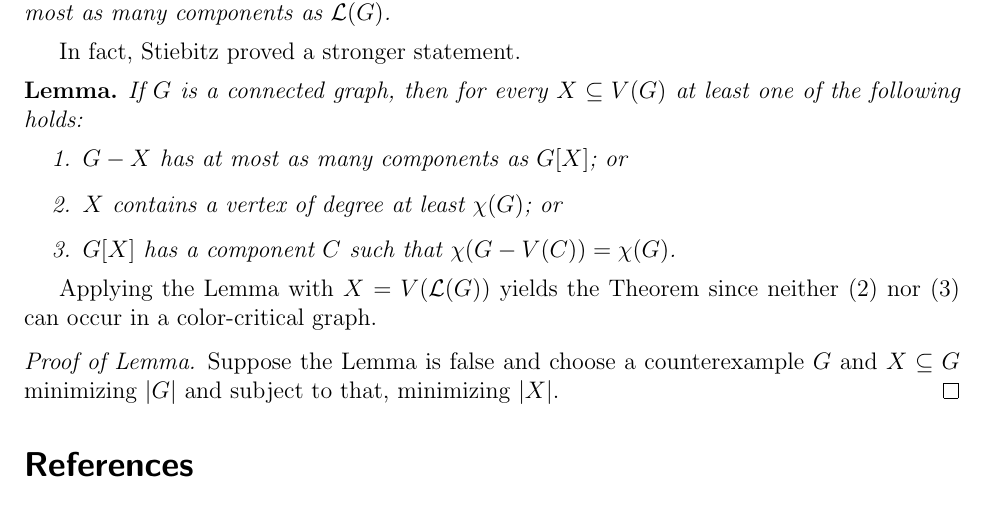
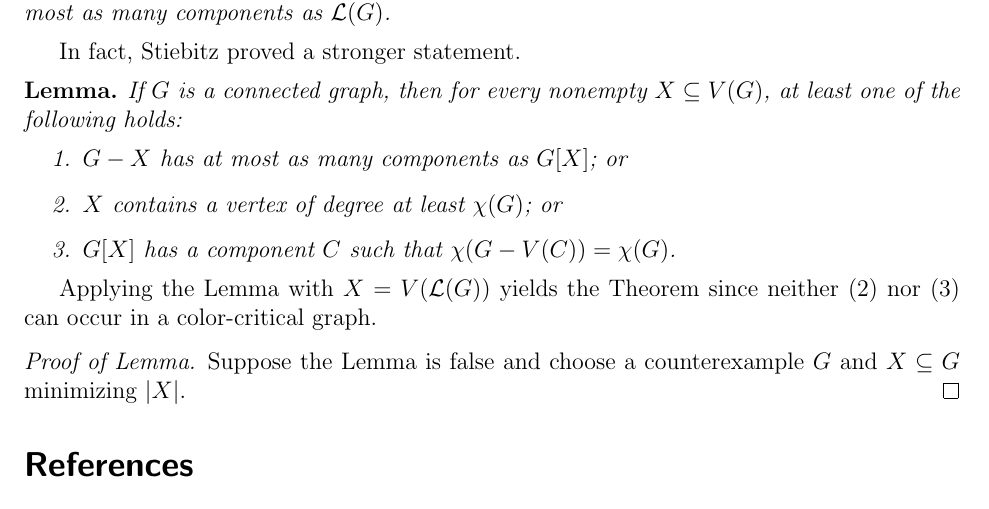
Before and after one commit to landon/Research, a LaTeX document (notes/StiebitzComponents.tex): part of the page, cut so that both start at the same text. Compiled offline with pdfLaTeX.

Commit message:
X needs to be nonempty

```diff
--- a/notes/StiebitzComponents.tex
+++ b/notes/StiebitzComponents.tex
@@ -121,7 +121,7 @@ If $G$ is a color-critical graph with $\delta(G) = \chi(G) - 1$, then $\H(G)$ ha
 
 In fact, Stiebitz proved a stronger statement.
 \begin{Lemma}
-If $G$ is a connected graph, then for every $X \subseteq V(G)$ at least one of the following holds:
+If $G$ is a connected graph, then for every nonempty $X \subseteq V(G)$, at least one of the following holds:
 \begin{enumerate}
 \item $G - X$ has at most as many components as $G[X]$; or
 \item $X$ contains a vertex of degree at least $\chi(G)$; or
@@ -132,7 +132,7 @@ If $G$ is a connected graph, then for every $X \subseteq V(G)$ at least one of t
 Applying the Lemma with $X = V(\L(G))$ yields the Theorem since neither (2) nor (3) can occur in a color-critical graph.
 
 \begin{proof}[Proof of Lemma]
-Suppose the Lemma is false and choose a counterexample $G$ and $X \subseteq G$ minimizing $|G|$ and subject to that, minimizing $|X|$.
+Suppose the Lemma is false and choose a counterexample $G$ and $X \subseteq G$ minimizing $|X|$.
 \end{proof}
 
 \bibliographystyle{amsplain}
```
Also changed, not shown: notes/StiebitzComponents.pdf.
